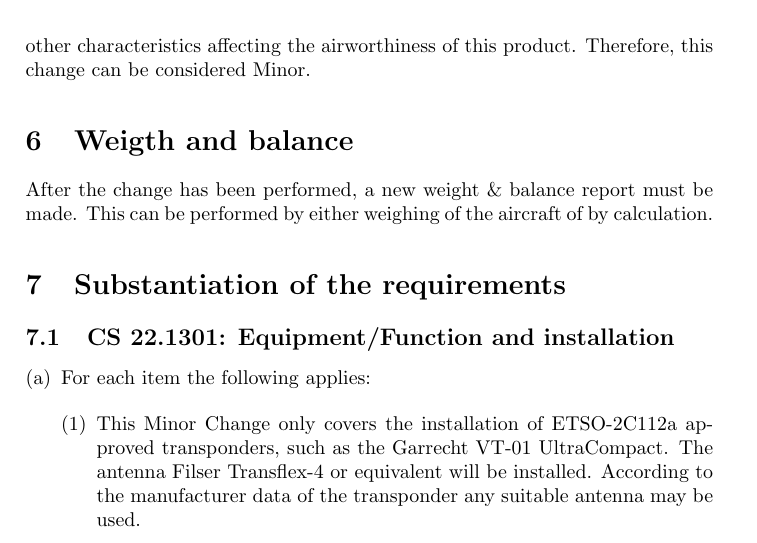
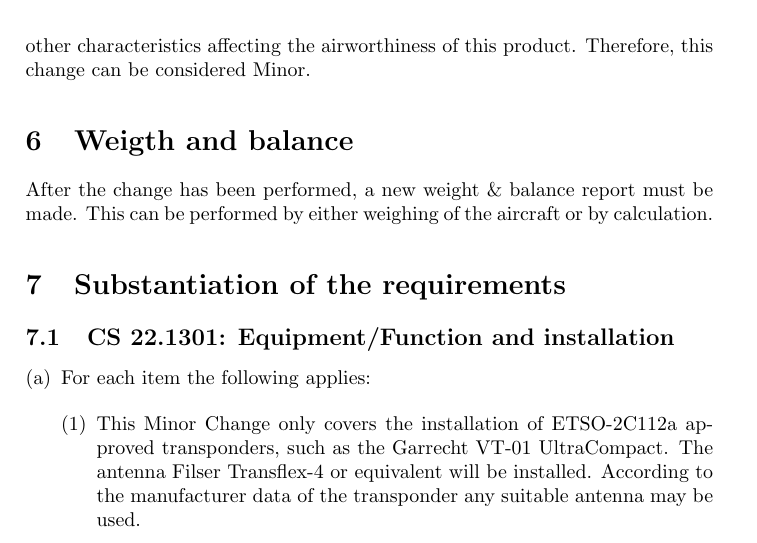
Before and after one commit to roeles/minor_change_transponder, a LaTeX document (minorchange.tex): part of page 3 of 6, cut so that both start at the same text. Compiled offline with pdfLaTeX.

Commit message:
Fix spelling error spotted by Peter Seddon.

```diff
--- a/minorchange.tex
+++ b/minorchange.tex
@@ -71,7 +71,7 @@ These minimum operational performance specifications do not include detailed des
 The change has no appreciable effect on the mass, balance, structural strength, reliability, operational characteristics, noise, fuel venting, exhaust emission, or other characteristics affecting the airworthiness of this product. Therefore, this change can be considered Minor.
 
 \section{Weigth and balance}
-After the change has been performed, a new weight \& balance report must be made. This can be performed by either weighing of the aircraft of by calculation.
+After the change has been performed, a new weight \& balance report must be made. This can be performed by either weighing of the aircraft or by calculation.
 
 \section{Substantiation of the requirements}
 
```
